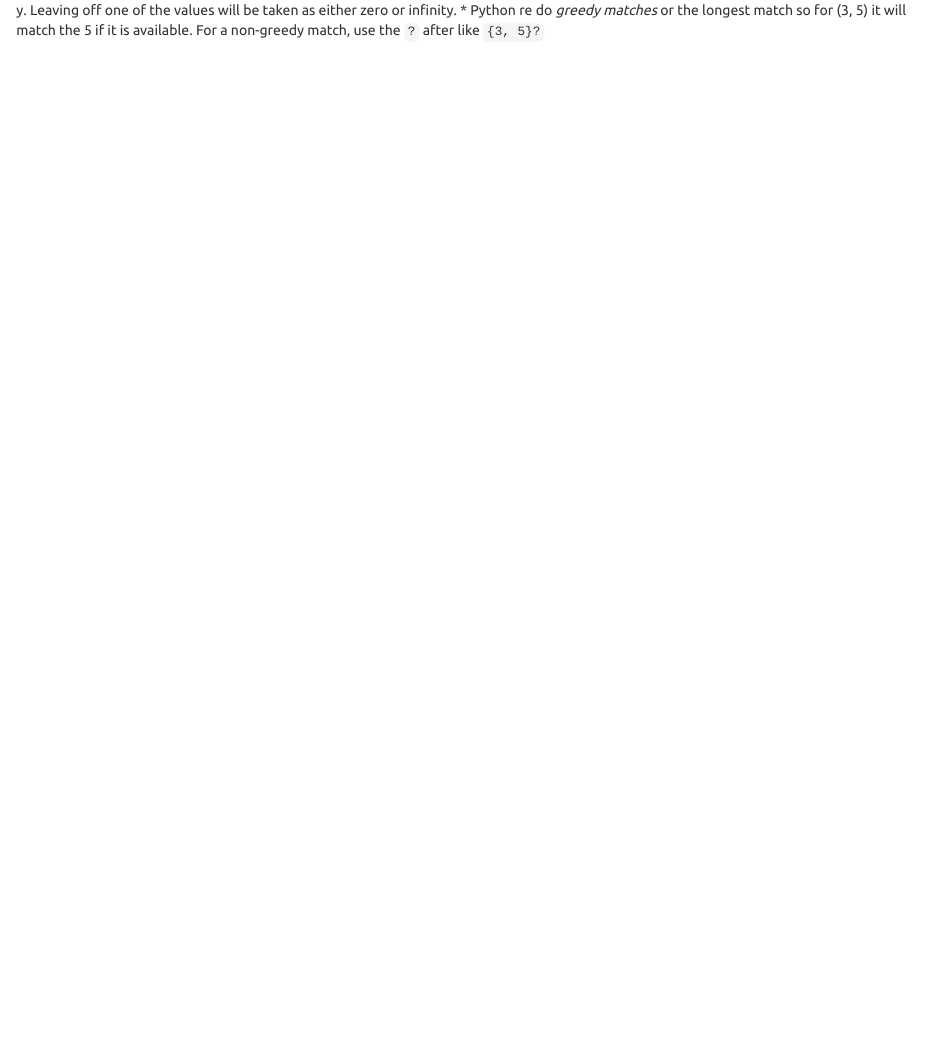
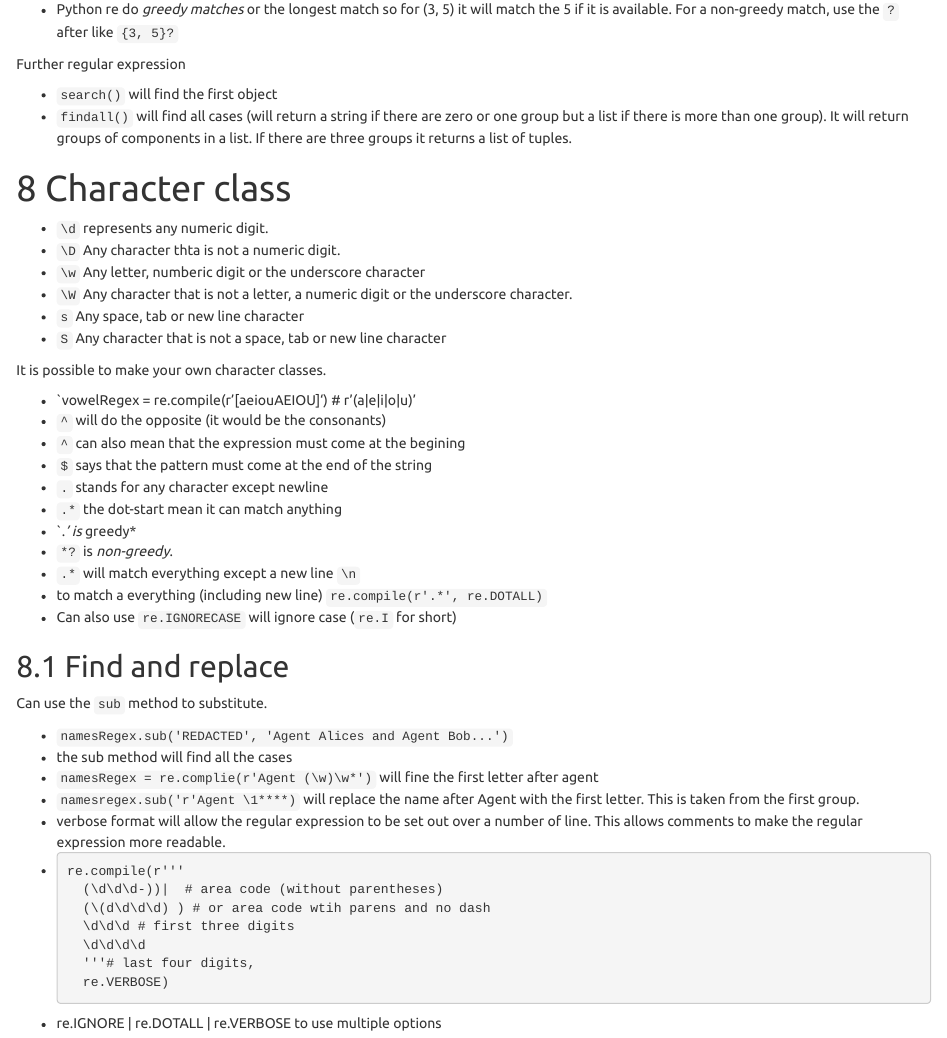
Before and after one commit to RobHayward/Python, an R Markdown document (Automate/AutomateNotes.Rmd): the page in a window 1100 px wide, from 6660 px down before the commit and from 6780 px down after it. The pictures show the output file Automate/AutomateNotes.html that the author committed with the source, opened offline.

Commit message:
Completed first two parts

````diff
--- a/Automate/AutomateNotes.Rmd
+++ b/Automate/AutomateNotes.Rmd
@@ -281,10 +281,60 @@ Parenthese have a special meaning in regular expresssion - they mark out where t
 `|` is the *pipe character. This can be used to match one of several expressions. For example, `batReg = re.compile(r'Bat(man|mobile|copter|bat)')`
 
 ##Syntax for number of groups
+
 The following are useful
+
 * `?` match the expression zero or one times (ie `Bat(wo)?man` will look for Batman or Batwoman as wo can appear or not)
 * `*` mean match zero or more times. `Bat(wo)*man` will find Batwowowowowman.
 * `+` this must match at last once.  Now `Bat(wo)+man` will not find Batman.
 * `{x}` will match exactly x times.
 * `{x, y}` at least x times at most y. Leaving off one of the values will be taken as either zero or infinity.
 * Python re do *greedy matches* or the longest match so for (3, 5) it will match the 5 if it is available.  For a non-greedy match, use the `?` after like `{3, 5}?`
+
+Further regular expression
+
+* `search()` will find the first object
+* `findall()` will find all cases (will return a string if there are zero or one group but a list if there is more than one group).  It will return groups of components in a list.  If there are three groups it returns a list of tuples.
+
+#Character class
+
+* `\d` represents any numeric digit.
+* `\D` Any character thta is not a numeric digit.
+* `\w` Any letter, numberic digit or the underscore character
+* `\W` Any character that is not a letter, a numeric digit or the underscore character.
+* `s` Any space, tab or new line character
+* `S` Any character that is not a space, tab or new line character
+
+It is possible to make your own character classes.
+
+* `vowelRegex = re.compile(r'[aeiouAEIOU]') # r'(a|e|i|o|u)'
+* `^` will do the opposite (it would be the consonants)
+* `^` can also mean that the expression must come at the begining
+* `$` says that the pattern must come at the end of the string
+* `.` stands for any character except newline
+* `.*` the dot-start mean it can match anything
+* `.*' is *greedy*
+* `*?` is *non-greedy*.
+* `.*` will match everything except a new line `\n`
+* to match a everything (including new line) `re.compile(r'.*', re.DOTALL)`
+* Can also use `re.IGNORECASE` will ignore case (`re.I` for short)
+
+##Find and replace
+Can use the `sub` method to substitute.
+
+* `namesRegex.sub('REDACTED', 'Agent Alices and Agent Bob...')`
+* the sub method will find all the cases
+* `namesRegex = re.complie(r'Agent (\w)\w*')` will fine the first letter after agent
+* `namesregex.sub('r'Agent \1****)` will replace the name after Agent with the first letter. This is taken from the first group.
+* verbose format will allow the regular expression to be set out over a number of line. This allows comments to make the regular expression more readable.
+*
+```
+re.compile(r'''
+      (\d\d\d-))|  # area code (without parentheses)
+      (\(d\d\d\d) ) # or area code wtih parens and no dash
+      \d\d\d # first three digits
+      \d\d\d\d
+      '''# last four digits,
+      re.VERBOSE)
+```
+* re.IGNORE | re.DOTALL | re.VERBOSE to use multiple options
````
Also changed, not shown: Automate/Code/rePractice.py (added, +13 -0 lines), Automate/Code/rePractice2.py (added, +4 -0 lines), Automate/AutomateNotes.html, Automate/AutomateNotes.Rmd (4 more changed lines).
